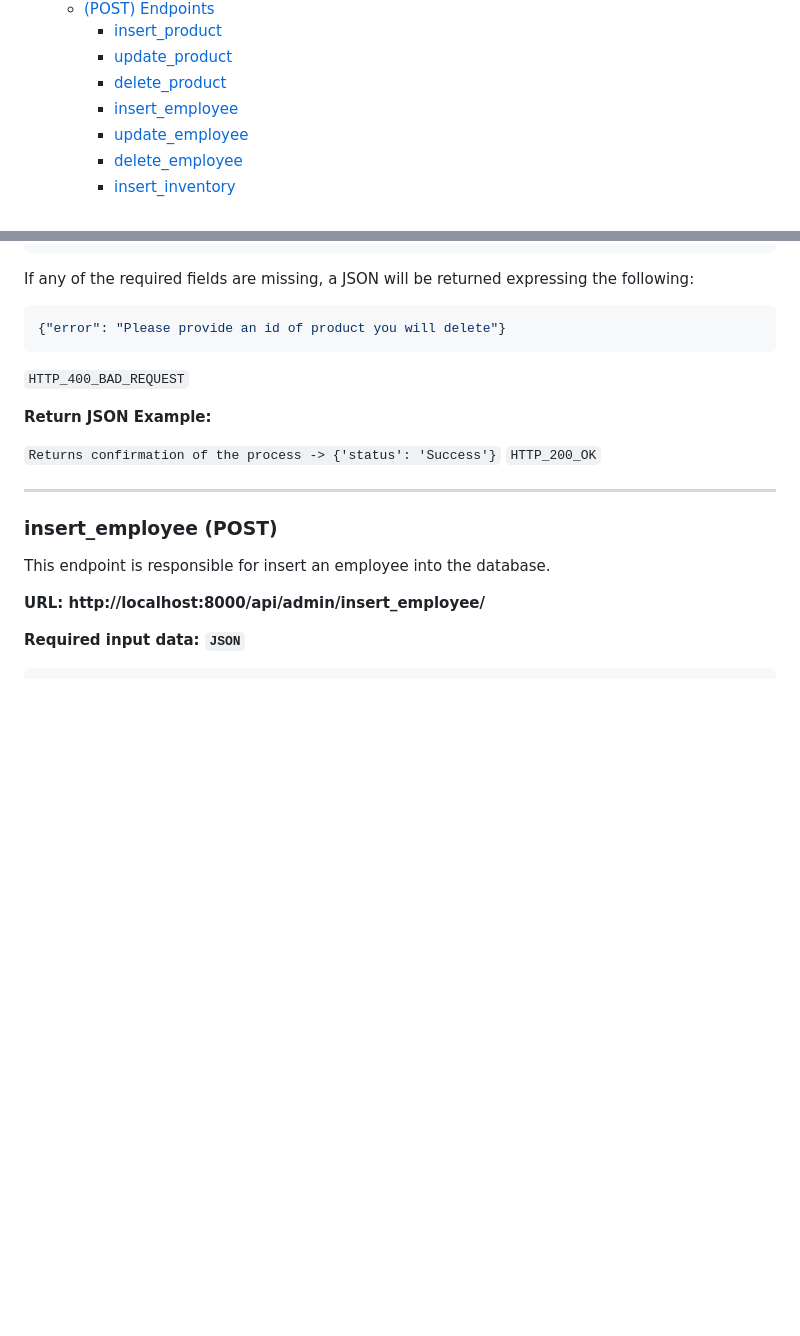
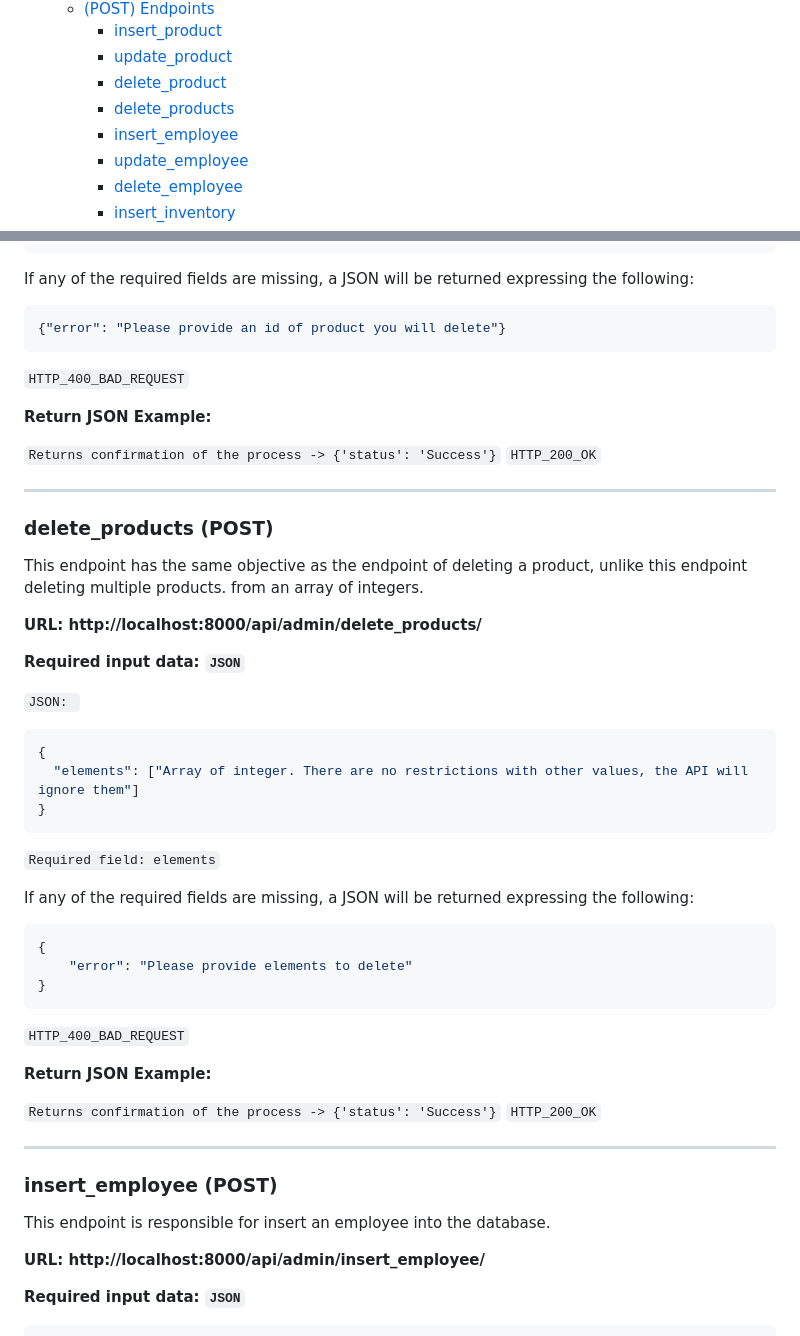
Before and after one commit to LeivSuaxy/Gestion-de-inventario-para-tienda-minorista, a Markdown page: Backend/README.md, 2 parts joined by grey strips. Rendered like a GitHub page; blank space fills up the shorter version.

````diff
--- a/Backend/README.md
+++ b/Backend/README.md
@@ -13,6 +14,7 @@
     - [insert_product](#insert_product-post)
     - [update_product](#update_product-post)
     - [delete_product](#delete_product-post)
+    - [delete_products](#delete_products-post)
     - [insert_employee](#insert_employee-post)
     - [update_employee](#update_employee-post)
     - [delete_employee](#delete_employee-post)
@@ -355,6 +412,36 @@ This endpoint is responsible for delete a product that exists in the database.
 If any of the required fields are missing, a JSON will be returned expressing the following:
 ```json
 {"error": "Please provide an id of product you will delete"}
+```
+`HTTP_400_BAD_REQUEST`
+
+<strong>Return JSON Example: </strong>
+
+ `Returns confirmation of the process -> {'status': 'Success'}` `HTTP_200_OK`
+
+<hr/>
+
+### delete_products (POST)
+This endpoint has the same objective as the endpoint of deleting a product, unlike this endpoint deleting multiple products.
+from an array of integers.
+
+<strong>URL: http://localhost:8000/api/admin/delete_products/</strong>
+
+<b>Required input data: `JSON`</b>
+
+`JSON: `
+```json
+{
+  "elements": ["Array of integer. There are no restrictions with other values, the API will ignore them"]
+}
+```
+`Required field: elements`
+
+If any of the required fields are missing, a JSON will be returned expressing the following:
+```json
+{
+    "error": "Please provide elements to delete"
+}
 ```
 `HTTP_400_BAD_REQUEST`
 
````
Also changed, not shown: other parts of Backend/README.md (+56 -0 lines).
